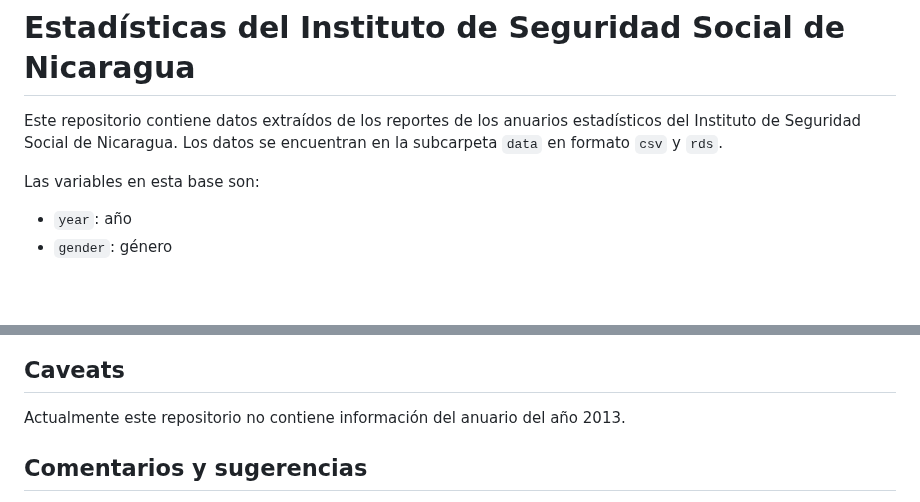
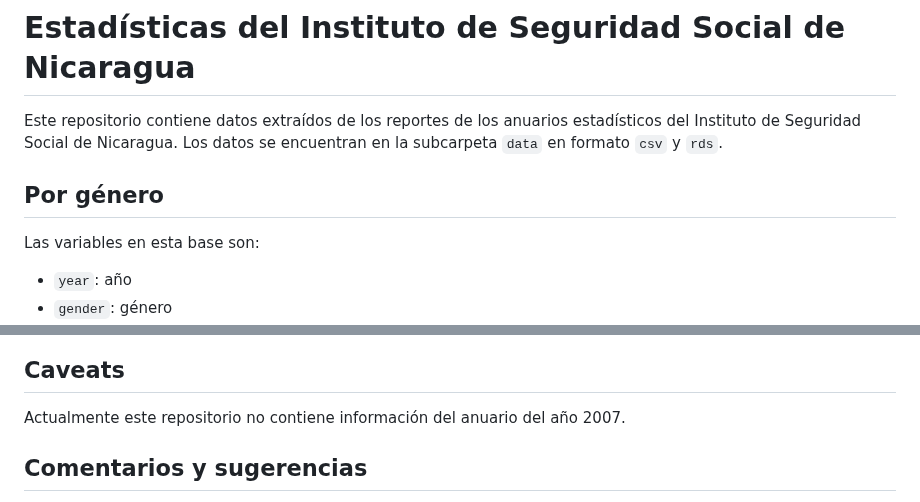
Before and after one commit to RRMaximiliano/inss_nicaragua, a Markdown page: README.md, 2 parts joined by grey strips. GitHub-like rendering; blank space fills up the shorter version.

```diff
--- a/README.md
+++ b/README.md
@@ -7,6 +7,8 @@ Este repositorio contiene datos extraídos de los reportes de los
 anuarios estadísticos del Instituto de Seguridad Social de Nicaragua.
 Los datos se encuentran en la subcarpeta `data` en formato `csv` y
 `rds`.
+
+## Por género
 
 Las variables en esta base son:
 
@@ -39,7 +70,7 @@ inss
 ## Caveats
 
 Actualmente este repositorio no contiene información del anuario del año
-2013.
+2007.
 
 ## Comentarios y sugerencias
 
```
Also changed, not shown: other parts of README.md (+29 -0 lines), figs/asegurados.png, figs/asegurados_regimen.png (added), 6 other files.
